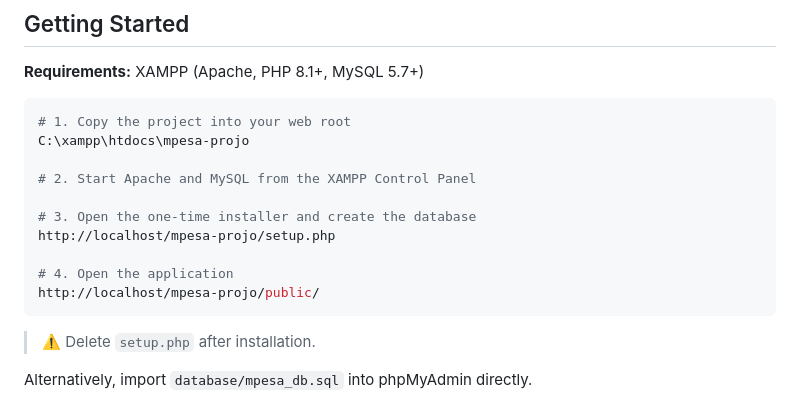
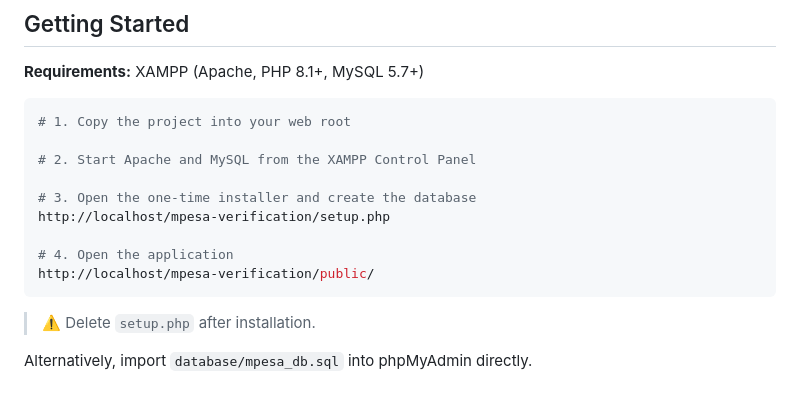
Before and after one commit to BrianMwini/BTIT_Y2S2_Lab_Profile, a Markdown page: README.md, the part around the change. GitHub-like rendering.

````diff
--- a/README.md
+++ b/README.md
@@ -38,15 +38,14 @@ PHP 8 · MySQL · PDO (prepared statements) · Bootstrap 5 · HTML5/CSS3 · Java
 
 ```bash
 # 1. Copy the project into your web root
-C:\xampp\htdocs\mpesa-projo
 
 # 2. Start Apache and MySQL from the XAMPP Control Panel
 
 # 3. Open the one-time installer and create the database
-http://localhost/mpesa-projo/setup.php
+http://localhost/mpesa-verification/setup.php
 
 # 4. Open the application
-http://localhost/mpesa-projo/public/
+http://localhost/mpesa-verification/public/
 ```
 
 > ⚠️ Delete `setup.php` after installation.
````
